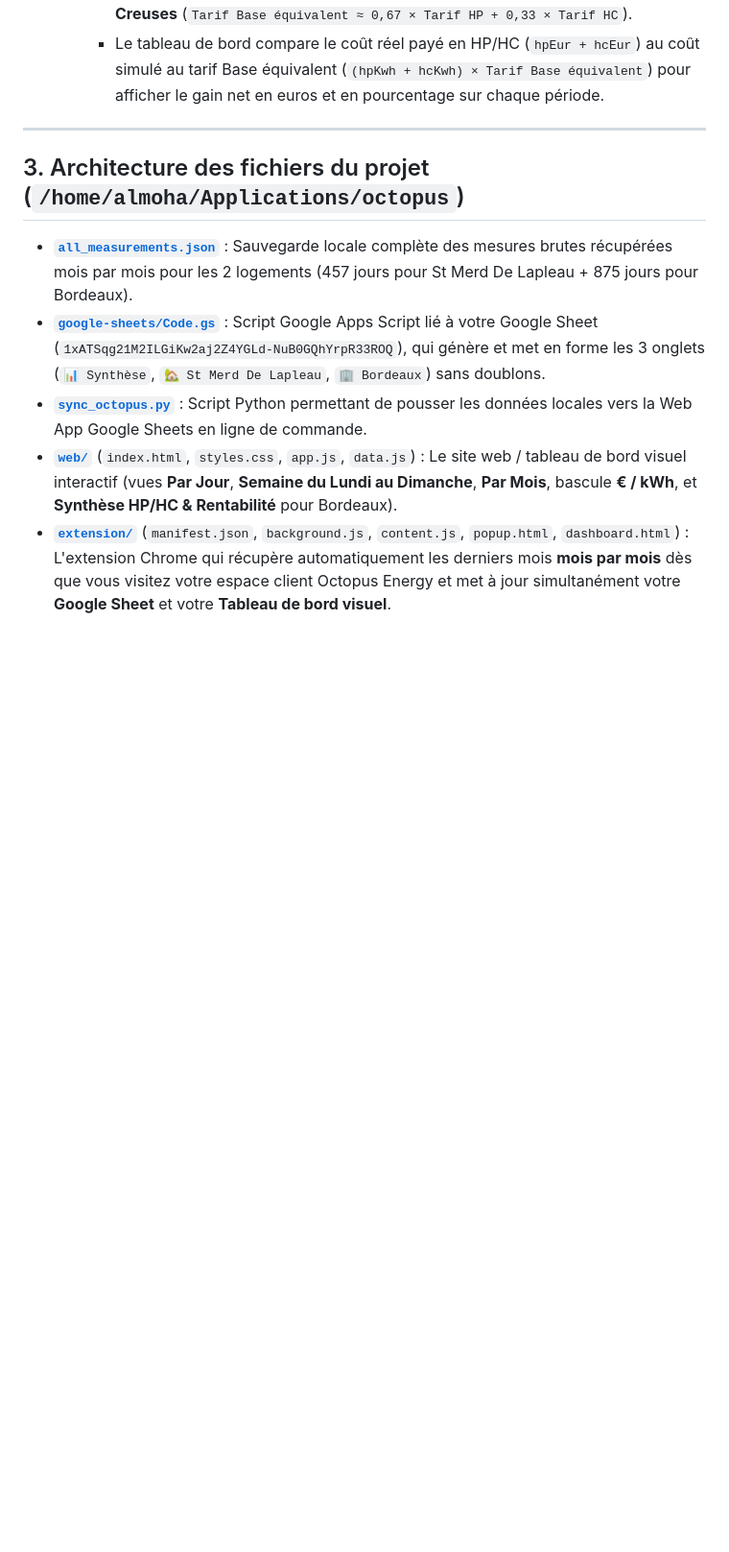
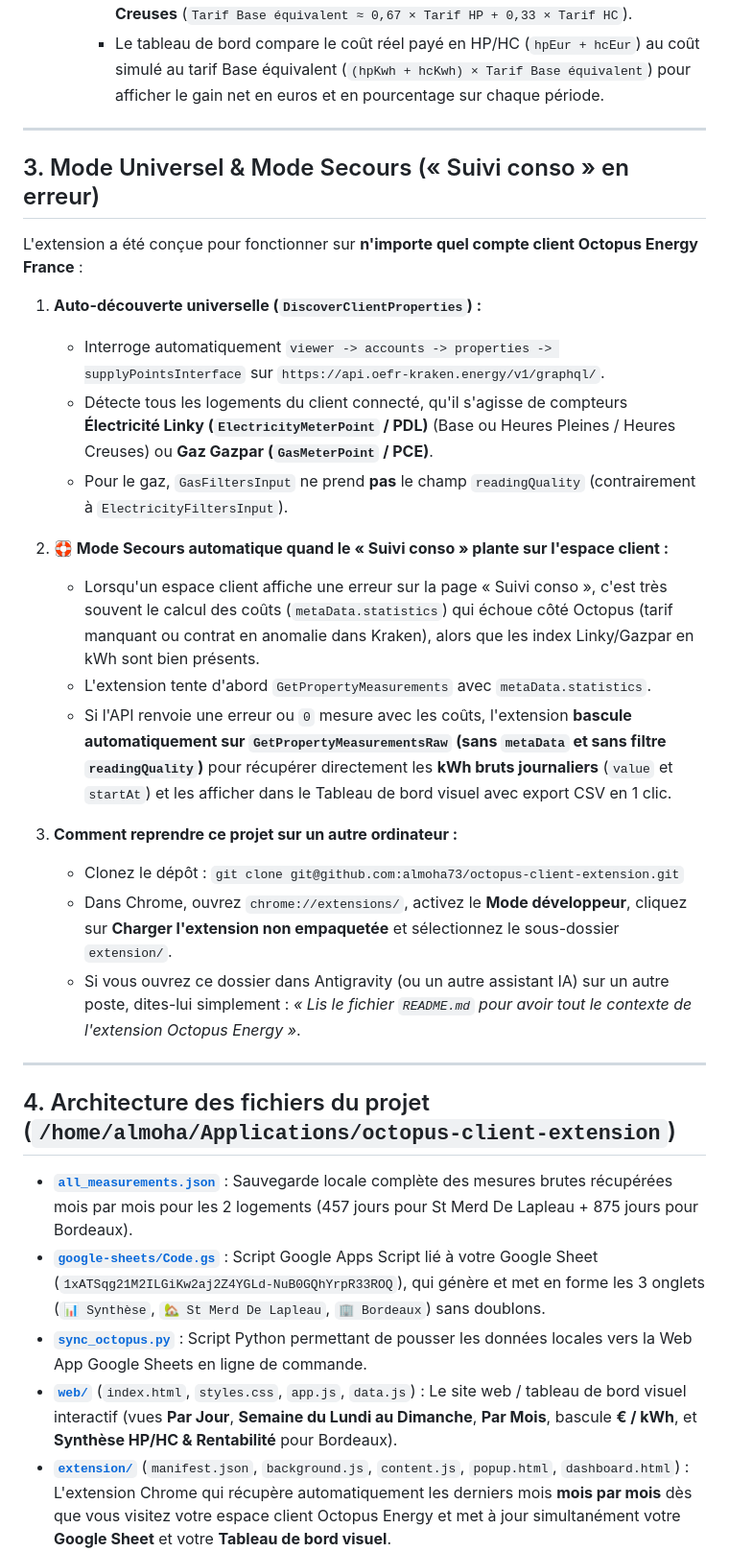
Before and after one commit to almoha73/octopus-client-extension, a Markdown page: README.md, the part around the change. Shown at 96% size. Rendered like a GitHub page; blank space fills up the shorter version.

Commit message:
docs: ajout du contexte complet (Mode Universel & Mode Secours) dans README.md pour reprise sur un autre poste

```diff
--- a/README.md
+++ b/README.md
@@ -140,7 +140,28 @@ Dans la réponse JSON de l'API, chaque jour comporte un tableau `metaData.statis
 
 ---
 
-## 3. Architecture des fichiers du projet (`/home/almoha/Applications/octopus`)
+## 3. Mode Universel & Mode Secours (« Suivi conso » en erreur)
+
+L'extension a été conçue pour fonctionner sur **n'importe quel compte client Octopus Energy France** :
+
+1. **Auto-découverte universelle (`DiscoverClientProperties`) :**
+   - Interroge automatiquement `viewer -> accounts -> properties -> supplyPointsInterface` sur `https://api.oefr-kraken.energy/v1/graphql/`.
+   - Détecte tous les logements du client connecté, qu'il s'agisse de compteurs **Électricité Linky (`ElectricityMeterPoint` / PDL)** (Base ou Heures Pleines / Heures Creuses) ou **Gaz Gazpar (`GasMeterPoint` / PCE)**.
+   - Pour le gaz, `GasFiltersInput` ne prend **pas** le champ `readingQuality` (contrairement à `ElectricityFiltersInput`).
+
+2. **🛟 Mode Secours automatique quand le « Suivi conso » plante sur l'espace client :**
+   - Lorsqu'un espace client affiche une erreur sur la page « Suivi conso », c'est très souvent le calcul des coûts (`metaData.statistics`) qui échoue côté Octopus (tarif manquant ou contrat en anomalie dans Kraken), alors que les index Linky/Gazpar en kWh sont bien présents.
+   - L'extension tente d'abord `GetPropertyMeasurements` avec `metaData.statistics`.
+   - Si l'API renvoie une erreur ou `0` mesure avec les coûts, l'extension **bascule automatiquement sur `GetPropertyMeasurementsRaw` (sans `metaData` et sans filtre `readingQuality`)** pour récupérer directement les **kWh bruts journaliers** (`value` et `startAt`) et les afficher dans le Tableau de bord visuel avec export CSV en 1 clic.
+
+3. **Comment reprendre ce projet sur un autre ordinateur :**
+   - Clonez le dépôt : `git clone git@github.com:almoha73/octopus-client-extension.git`
+   - Dans Chrome, ouvrez `chrome://extensions/`, activez le **Mode développeur**, cliquez sur **Charger l'extension non empaquetée** et sélectionnez le sous-dossier `extension/`.
+   - Si vous ouvrez ce dossier dans Antigravity (ou un autre assistant IA) sur un autre poste, dites-lui simplement : *« Lis le fichier `README.md` pour avoir tout le contexte de l'extension Octopus Energy »*.
+
+---
+
+## 4. Architecture des fichiers du projet (`/home/almoha/Applications/octopus-client-extension`)
 
 - **[`all_measurements.json`](file:///home/almoha/Applications/octopus/all_measurements.json)** : Sauvegarde locale complète des mesures brutes récupérées mois par mois pour les 2 logements (457 jours pour St Merd De Lapleau + 875 jours pour Bordeaux).
 - **[`google-sheets/Code.gs`](file:///home/almoha/Applications/octopus/google-sheets/Code.gs)** : Script Google Apps Script lié à votre Google Sheet (`1xATSqg21M2ILGiKw2aj2Z4YGLd-NuB0GQhYrpR33ROQ`), qui génère et met en forme les 3 onglets (`📊 Synthèse`, `🏡 St Merd De Lapleau`, `🏢 Bordeaux`) sans doublons.
```
